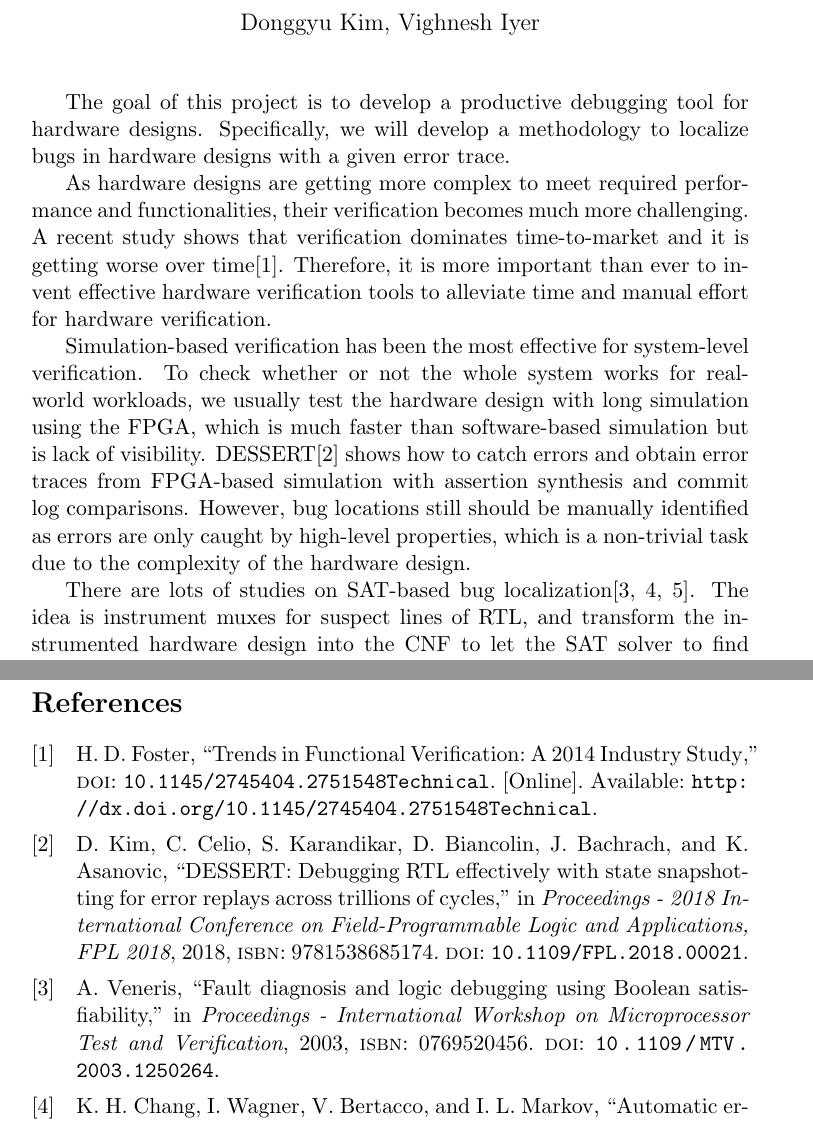
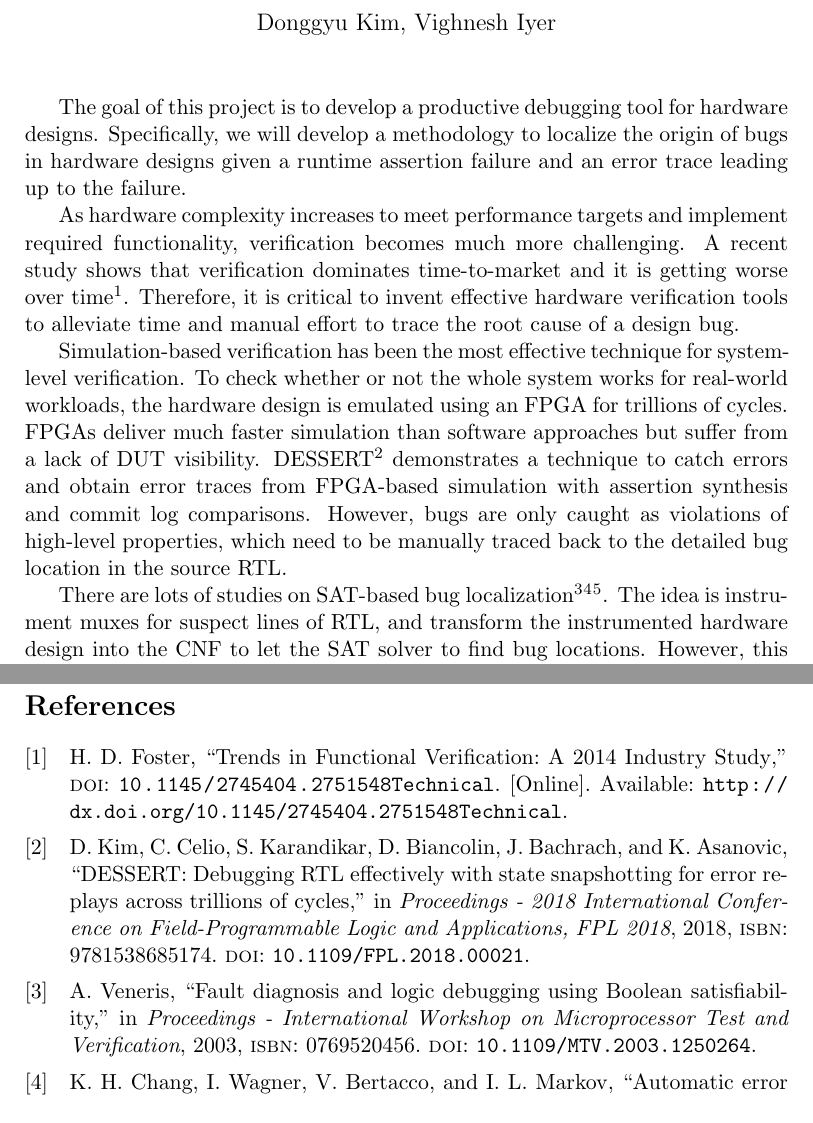
Before and after one commit to vighneshiyer/ee219c-formal, a LaTeX document (project/proposal/proposal.tex): two parts of pages 1 and 2 of 3 before the commit and two parts of pages 1 and 2 of 2 after it, joined at a grey line, cut so that both start at the same text. Compiled offline with pdfLaTeX.

Commit message:
working on proposal

```diff
--- a/project/proposal/proposal.tex
+++ b/project/proposal/proposal.tex
@@ -1,4 +1,7 @@
 \documentclass[11pt]{article}
+\usepackage[letterpaper,bindingoffset=0.2in,
+            margin=1.5in,
+            footskip=.25in]{geometry}
 \usepackage[backend=biber,style=ieee]{biblatex}
 \bibliography{references}
 
@@ -9,11 +12,11 @@
 \begin{document}
 \maketitle
 
-The goal of this project is to develop a productive debugging tool for hardware designs. Specifically, we will develop a methodology to localize bugs in hardware designs with a given error trace.
+The goal of this project is to develop a productive debugging tool for hardware designs. Specifically, we will develop a methodology to localize the origin of bugs in hardware designs given a runtime assertion failure and an error trace leading up to the failure.
 
-As hardware designs are getting more complex to meet required performance and functionalities, their verification becomes much more challenging. A recent study shows that verification dominates time-to-market and it is getting worse over time\autocite{Foster}. Therefore, it is more important than ever to invent effective hardware verification tools to alleviate time and manual effort for hardware verification.
+As hardware complexity increases to meet performance targets and implement required functionality, verification becomes much more challenging. A recent study shows that verification dominates time-to-market and it is getting worse over time\supercite{Foster}. Therefore, it is critical to invent effective hardware verification tools to alleviate time and manual effort to trace the root cause of a design bug.
 
-Simulation-based verification has been the most effective for system-level verification. To check whether or not the whole system works for real-world workloads, we usually test the hardware design with long simulation using the FPGA, which is much faster than software-based simulation but is lack of visibility. DESSERT\autocite{Kim2018} shows how to catch errors and obtain error traces from FPGA-based simulation with assertion synthesis and commit log comparisons. However, bug locations still should be manually identified as errors are only caught by high-level properties, which is a non-trivial task due to the complexity of the hardware design.
+Simulation-based verification has been the most effective technique for system-level verification. To check whether or not the whole system works for real-world workloads, the hardware design is emulated using an FPGA for trillions of cycles. FPGAs deliver much faster simulation than software approaches but suffer from a lack of DUT visibility. DESSERT\supercite{Kim2018} demonstrates a technique to catch errors and obtain error traces from FPGA-based simulation with assertion synthesis and commit log comparisons. However, bugs are only caught as violations of high-level properties, which need to be manually traced back to the detailed bug location in the source RTL.
 
-There are lots of studies on SAT-based bug localization\autocite{Veneris2003, Chang2007, Mirzaeian}. The idea is instrument muxes for suspect lines of RTL, and transform the instrumented hardware design into the CNF to let the SAT solver to find bug locations. However, this approach is not scalable for complex hardware designs and long error traces.
+There are lots of studies on SAT-based bug localization\supercite{Veneris2003}\supercite{Chang2007}\supercite{Mirzaeian}. The idea is instrument muxes for suspect lines of RTL, and transform the instrumented hardware design into the CNF to let the SAT solver to find bug locations. However, this approach is not scalable for complex hardware designs and long error traces.
 
```
Also changed, not shown: project/proposal/proposal.pdf, project/proposal/proposal.tex (2 more changed lines).
